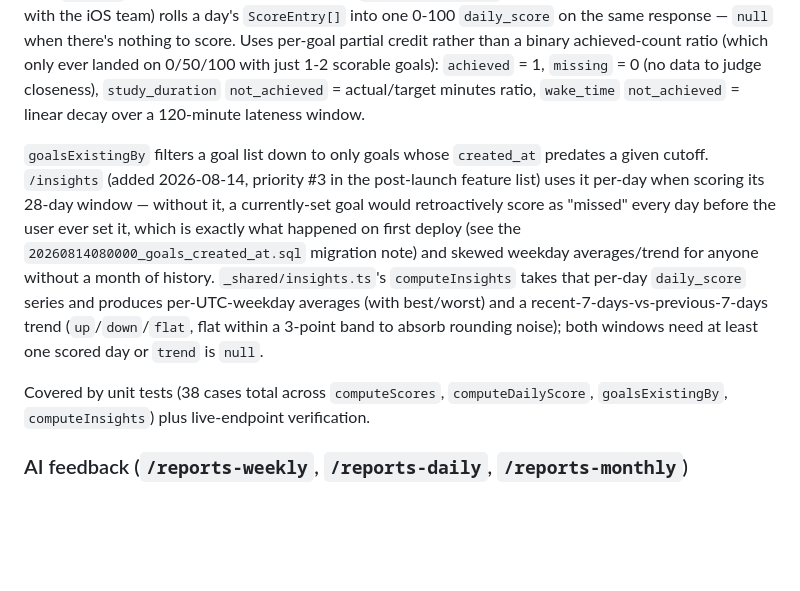
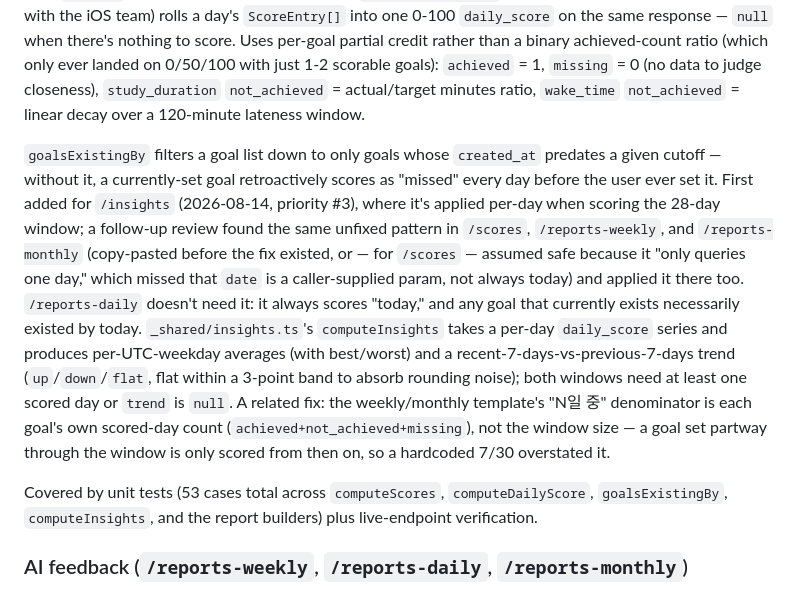
Before and after one commit to MeoHyeok/routinity-backend, a Markdown page: CLAUDE.md, the part around the change. GitHub-like rendering; blank space fills up the shorter version.

Commit message:
Document the goalsExistingBy retrofit across /scores and report endpoints

```diff
--- a/CLAUDE.md
+++ b/CLAUDE.md
@@ -30,9 +30,9 @@ Edge Functions are served under `/functions/v1/<name>` (Supabase's standard pref
 ### Scoring logic
 `supabase/functions/_shared/scoring.ts` is a pure-function layer that compares `routine_logs` against `goals` to produce a per-day score with three outcome cases: achieved / not_achieved / missing. Currently implements rules for `wake_time` and `study_duration` only; other `target_type` values are silently excluded from `/scores` output until rules exist for them. `computeDailyScore` (added 2026-08-14, design confirmed with the iOS team) rolls a day's `ScoreEntry[]` into one 0-100 `daily_score` on the same response — `null` when there's nothing to score. Uses per-goal partial credit rather than a binary achieved-count ratio (which only ever landed on 0/50/100 with just 1-2 scorable goals): `achieved` = 1, `missing` = 0 (no data to judge closeness), `study_duration` `not_achieved` = actual/target minutes ratio, `wake_time` `not_achieved` = linear decay over a 120-minute lateness window.
 
-`goalsExistingBy` filters a goal list down to only goals whose `created_at` predates a given cutoff. `/insights` (added 2026-08-14, priority #3 in the post-launch feature list) uses it per-day when scoring its 28-day window — without it, a currently-set goal would retroactively score as "missed" every day before the user ever set it, which is exactly what happened on first deploy (see the `20260814080000_goals_created_at.sql` migration note) and skewed weekday averages/trend for anyone without a month of history. `_shared/insights.ts`'s `computeInsights` takes that per-day `daily_score` series and produces per-UTC-weekday averages (with best/worst) and a recent-7-days-vs-previous-7-days trend (`up`/`down`/`flat`, flat within a 3-point band to absorb rounding noise); both windows need at least one scored day or `trend` is `null`.
+`goalsExistingBy` filters a goal list down to only goals whose `created_at` predates a given cutoff — without it, a currently-set goal retroactively scores as "missed" every day before the user ever set it. First added for `/insights` (2026-08-14, priority #3), where it's applied per-day when scoring the 28-day window; a follow-up review found the same unfixed pattern in `/scores`, `/reports-weekly`, and `/reports-monthly` (copy-pasted before the fix existed, or — for `/scores` — assumed safe because it "only queries one day," which missed that `date` is a caller-supplied param, not always today) and applied it there too. `/reports-daily` doesn't need it: it always scores "today," and any goal that currently exists necessarily existed by today. `_shared/insights.ts`'s `computeInsights` takes a per-day `daily_score` series and produces per-UTC-weekday averages (with best/worst) and a recent-7-days-vs-previous-7-days trend (`up`/`down`/`flat`, flat within a 3-point band to absorb rounding noise); both windows need at least one scored day or `trend` is `null`. A related fix: the weekly/monthly template's "N일 중" denominator is each goal's own scored-day count (`achieved+not_achieved+missing`), not the window size — a goal set partway through the window is only scored from then on, so a hardcoded 7/30 overstated it.
 
-Covered by unit tests (38 cases total across `computeScores`, `computeDailyScore`, `goalsExistingBy`, `computeInsights`) plus live-endpoint verification.
+Covered by unit tests (53 cases total across `computeScores`, `computeDailyScore`, `goalsExistingBy`, `computeInsights`, and the report builders) plus live-endpoint verification.
 
 ### AI feedback (`/reports-weekly`, `/reports-daily`, `/reports-monthly`)
 Was the highest-risk component on the timeline; now implemented with the planned fallback: rule-based template report ships whenever Claude generation isn't available or fails, with real LLM generation (`claude-haiku-4-5-20251001`) used when it succeeds. Reports are generated at most once per UTC day and cached (`cached: true` on repeat calls same-day). `/reports-daily` (added 2026-08-14, priority #2 in the post-launch feature list, response shape confirmed with the iOS team) is the same policy scoped to today instead of the last 7 days — its content narrates that day's `daily_score` and per-goal status. `/reports-monthly` (added 2026-08-14, priority #5, the final post-launch item) is a **rolling 30-day window, not a calendar month** — consistent with weekly's rolling 7 days and daily's "today", and avoids a misleadingly partial report for anyone who joined less than a month ago; it reuses `summarizeWeek()` (genuinely generic despite the name) for the count aggregation and adds a `date_range` field (`{from, to}`, same naming as `/insights`) since a single date doesn't make sense for a 30-day span. The Claude API call and UTC-day-range helpers live in `_shared/ai-report.ts`, shared by all three functions to avoid duplicating that logic.
```
